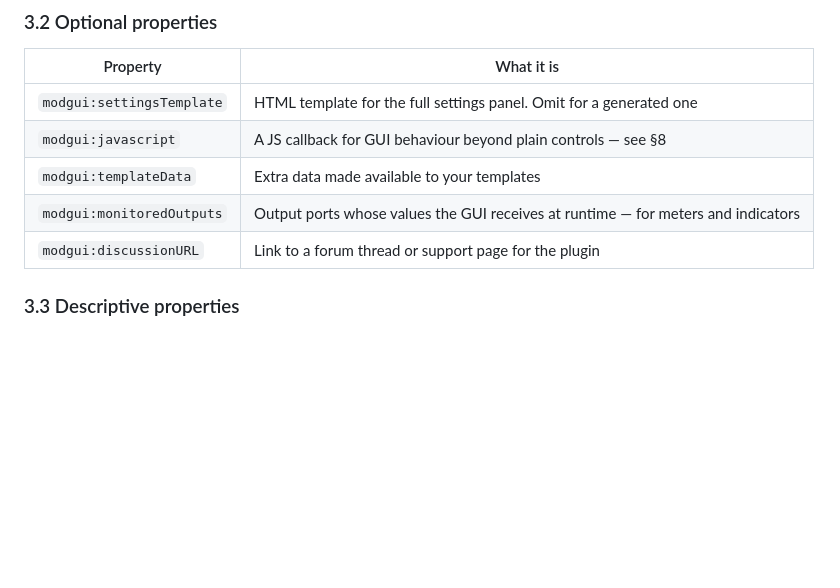
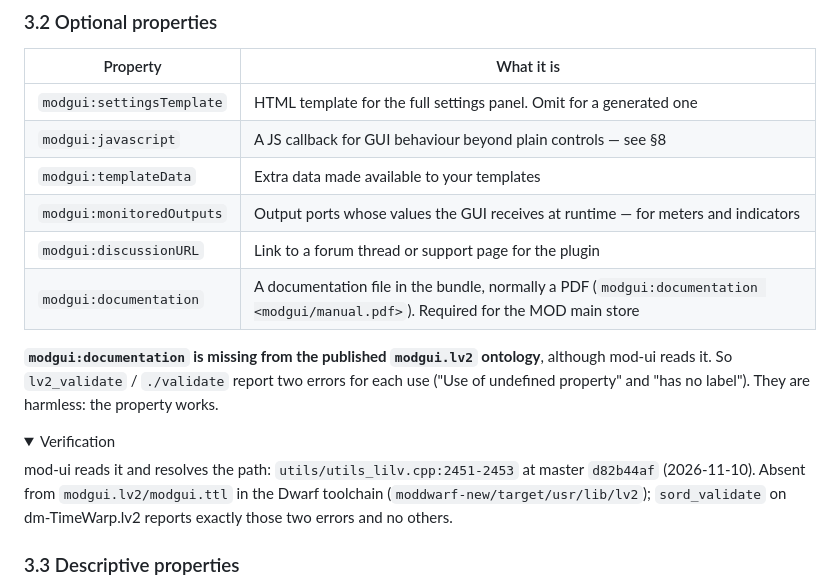
Before and after one commit to mod-audio/mod-plugin-sdk, a Markdown page: MODGUI.md, the part around one of its changes. GitHub-like rendering; folded sections open; blank space fills up the shorter version.

Commit message:
MODGUI: modgui:documentation (read by mod-ui, missing from the published ontology)

```diff
--- a/MODGUI.md
+++ b/MODGUI.md
@@ -125,3 +125,17 @@ A modgui missing any of these is invalid and may not render.
 | `modgui:templateData` | Extra data made available to your templates |
 | `modgui:monitoredOutputs` | Output ports whose values the GUI receives at runtime — for meters and indicators |
 | `modgui:discussionURL` | Link to a forum thread or support page for the plugin |
+| `modgui:documentation` | A documentation file in the bundle, normally a PDF (`modgui:documentation <modgui/manual.pdf>`). Required for the MOD main store |
+
+**`modgui:documentation` is missing from the published `modgui.lv2` ontology**, although mod-ui
+reads it. So `lv2_validate` / `./validate` report two errors for each use ("Use of undefined
+property" and "has no label"). They are harmless: the property works.
+
+<details>
+<summary>Verification</summary>
+
+mod-ui reads it and resolves the path: `utils/utils_lilv.cpp:2451-2453` at master `d82b44af`
+(2026-11-10). Absent from `modgui.lv2/modgui.ttl` in the Dwarf toolchain
+(`moddwarf-new/target/usr/lib/lv2`); `sord_validate` on dm-TimeWarp.lv2 reports exactly those two
+errors and no others.
+
```
Also changed, not shown: other parts of MODGUI.md (+1 -0 lines).
